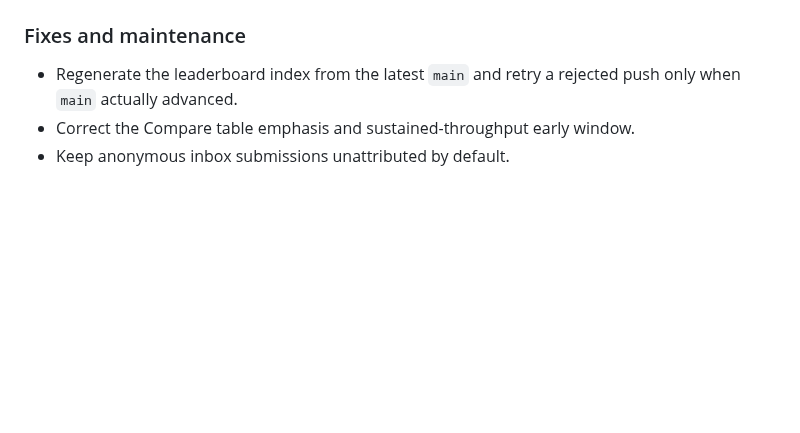
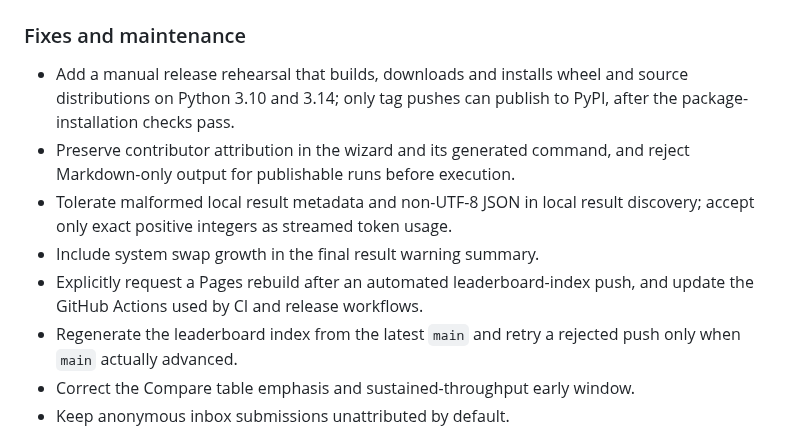
Before and after one commit to igurss/mlx-chronos, a Markdown page: CHANGELOG.md, the part around the change. Drawn GitHub-style; blank space fills up the shorter version.

Commit message:
docs: document release rehearsal and audited fixes

```diff
--- a/CHANGELOG.md
+++ b/CHANGELOG.md
@@ -28,6 +28,16 @@
   chart, and link-preview metadata.
 
 ### Fixes and maintenance
+- Add a manual release rehearsal that builds, downloads and installs wheel and
+  source distributions on Python 3.10 and 3.14; only tag pushes can publish to
+  PyPI, after the package-installation checks pass.
+- Preserve contributor attribution in the wizard and its generated command,
+  and reject Markdown-only output for publishable runs before execution.
+- Tolerate malformed local result metadata and non-UTF-8 JSON in local result
+  discovery; accept only exact positive integers as streamed token usage.
+- Include system swap growth in the final result warning summary.
+- Explicitly request a Pages rebuild after an automated leaderboard-index push,
+  and update the GitHub Actions used by CI and release workflows.
 - Regenerate the leaderboard index from the latest `main` and retry a rejected
   push only when `main` actually advanced.
 - Correct the Compare table emphasis and sustained-throughput early window.
```
Also changed, not shown: CONTRIBUTING.md (+5 -0 lines), docs/releasing.md (added, +56 -0 lines).
